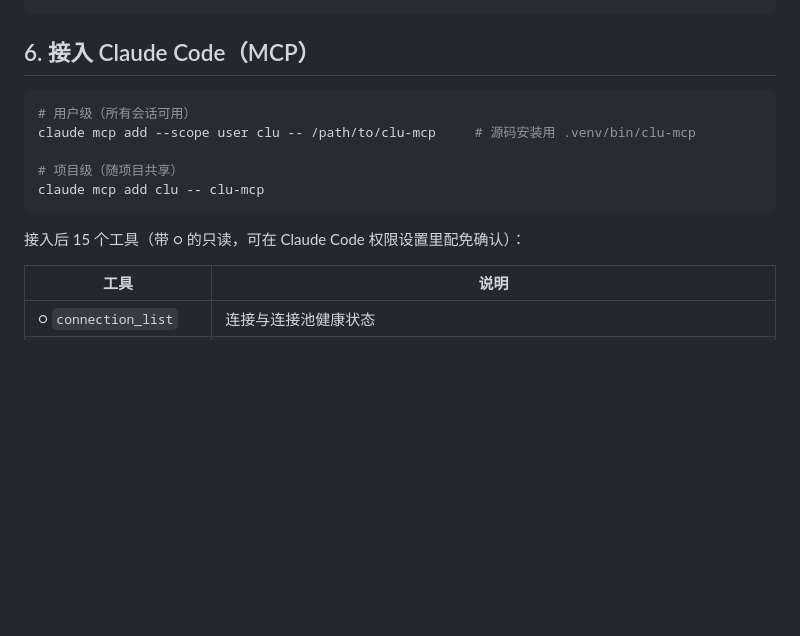
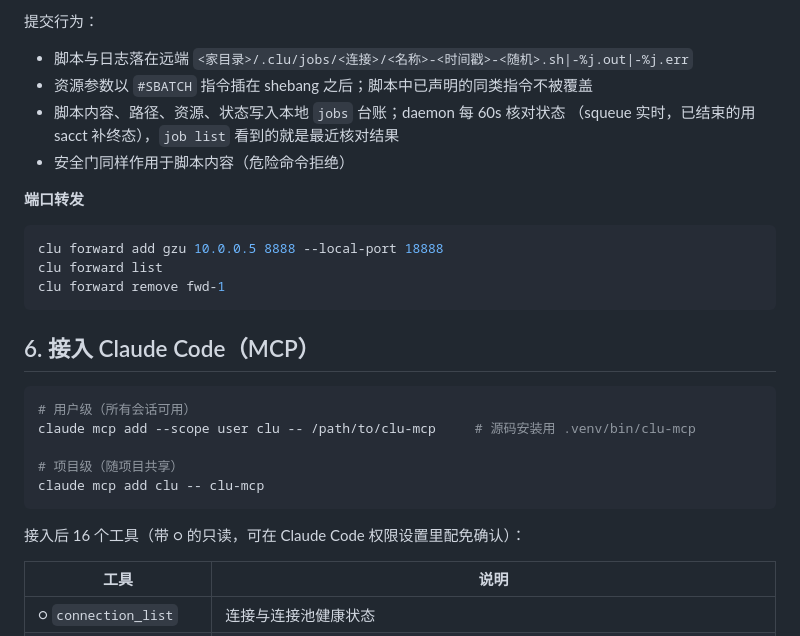
Before and after one commit to QiandingHuang666/clu-ssh, a Markdown page: docs/usage.md, the part around one of its changes. GitHub-like rendering; blank space fills up the shorter version.

````diff
--- a/docs/usage.md
+++ b/docs/usage.md
@@ -80,3 +143,16 @@ clu --version
+提交行为：
+- 脚本与日志落在远端 `<家目录>/.clu/jobs/<连接>/<名称>-<时间戳>-<随机>.sh|-%j.out|-%j.err`
+- 资源参数以 `#SBATCH` 指令插在 shebang 之后；脚本中已声明的同类指令不被覆盖
+- 脚本内容、路径、资源、状态写入本地 `jobs` 台账；daemon 每 60s 核对状态
+  （squeue 实时，已结束的用 sacct 补终态），`job list` 看到的就是最近核对结果
+- 安全门同样作用于脚本内容（危险命令拒绝）
+
+**端口转发**
+
+```bash
+clu forward add gzu 10.0.0.5 8888 --local-port 18888
+clu forward list
+clu forward remove fwd-1
 ```
 
 ## 6. 接入 Claude Code（MCP）
@@ -89,7 +165,7 @@ claude mcp add --scope user clu -- /path/to/clu-mcp     # 源码安装用 .venv/
 claude mcp add clu -- clu-mcp
 ```
 
-接入后 15 个工具（带 ○ 的只读，可在 Claude Code 权限设置里配免确认）：
+接入后 16 个工具（带 ○ 的只读，可在 Claude Code 权限设置里配免确认）：
 
 | 工具 | 说明 |
 |---|---|
````
Also changed, not shown: other parts of docs/usage.md (+121 -19 lines), DESIGN.md (+44 -5 lines).
